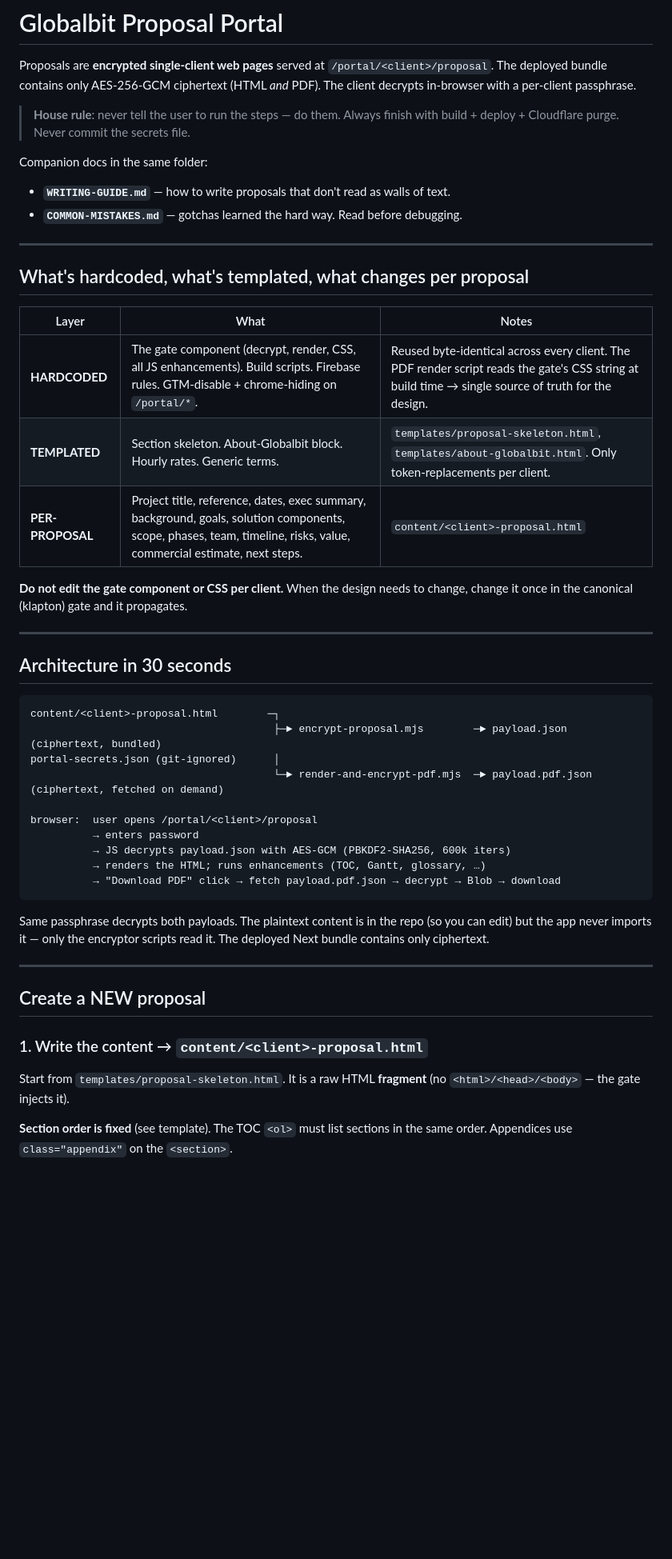
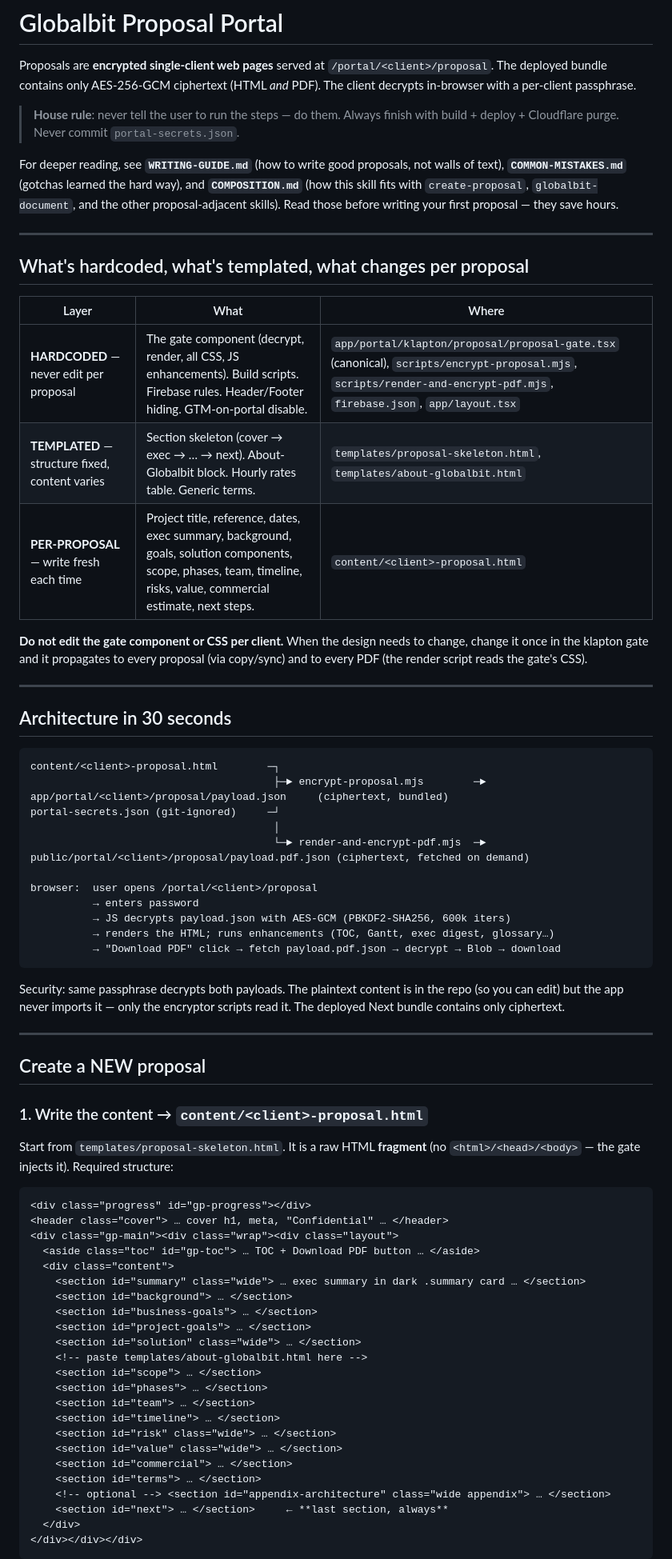
Before and after one commit to vadimf/globalbit-skills, a Markdown page: create-html-proposal/SKILL.md, the part around one of its changes. Shown at 80% size. Rendered like a GitHub page; blank space fills up the shorter version.

````diff
--- a/create-html-proposal/SKILL.md
+++ b/create-html-proposal/SKILL.md
@@ -21,24 +21,27 @@ client decrypts in-browser with a per-client passphrase.
 
 > **House rule**: never tell the user to run the steps — do them.
 > Always finish with build + deploy + Cloudflare purge.
-> Never commit the secrets file.
+> Never commit `portal-secrets.json`.
 
-Companion docs in the same folder:
-- **`WRITING-GUIDE.md`** — how to write proposals that don't read as walls of text.
-- **`COMMON-MISTAKES.md`** — gotchas learned the hard way. Read before debugging.
+For deeper reading, see **`WRITING-GUIDE.md`** (how to write good proposals,
+not walls of text), **`COMMON-MISTAKES.md`** (gotchas learned the hard way),
+and **`COMPOSITION.md`** (how this skill fits with `create-proposal`,
+`globalbit-document`, and the other proposal-adjacent skills).
+Read those before writing your first proposal — they save hours.
 
 ---
 
 ## What's hardcoded, what's templated, what changes per proposal
 
-| Layer | What | Notes |
+| Layer | What | Where |
 |---|---|---|
-| **HARDCODED** | The gate component (decrypt, render, CSS, all JS enhancements). Build scripts. Firebase rules. GTM-disable + chrome-hiding on `/portal/*`. | Reused byte-identical across every client. The PDF render script reads the gate's CSS string at build time → single source of truth for the design. |
-| **TEMPLATED** | Section skeleton. About-Globalbit block. Hourly rates. Generic terms. | `templates/proposal-skeleton.html`, `templates/about-globalbit.html`. Only token-replacements per client. |
-| **PER-PROPOSAL** | Project title, reference, dates, exec summary, background, goals, solution components, scope, phases, team, timeline, risks, value, commercial estimate, next steps. | `content/<client>-proposal.html` |
+| **HARDCODED** — never edit per proposal | The gate component (decrypt, render, all CSS, JS enhancements). Build scripts. Firebase rules. Header/Footer hiding. GTM-on-portal disable. | `app/portal/klapton/proposal/proposal-gate.tsx` (canonical), `scripts/encrypt-proposal.mjs`, `scripts/render-and-encrypt-pdf.mjs`, `firebase.json`, `app/layout.tsx` |
+| **TEMPLATED** — structure fixed, content varies | Section skeleton (cover → exec → … → next). About-Globalbit block. Hourly rates table. Generic terms. | `templates/proposal-skeleton.html`, `templates/about-globalbit.html` |
+| **PER-PROPOSAL** — write fresh each time | Project title, reference, dates, exec summary, background, goals, solution components, scope, phases, team, timeline, risks, value, commercial estimate, next steps. | `content/<client>-proposal.html` |
 
 **Do not edit the gate component or CSS per client.** When the design needs to
-change, change it once in the canonical (klapton) gate and it propagates.
+change, change it once in the klapton gate and it propagates to every proposal
+(via copy/sync) and to every PDF (the render script reads the gate's CSS).
 
 ---
 
@@ -46,20 +49,21 @@ change, change it once in the canonical (klapton) gate and it propagates.
 
 ```
 content/<client>-proposal.html        ─┐
-                                       ├─► encrypt-proposal.mjs        ─► payload.json     (ciphertext, bundled)
-portal-secrets.json (git-ignored)      │
-                                       └─► render-and-encrypt-pdf.mjs  ─► payload.pdf.json (ciphertext, fetched on demand)
+                                       ├─► encrypt-proposal.mjs        ─► app/portal/<client>/proposal/payload.json     (ciphertext, bundled)
+portal-secrets.json (git-ignored)     ─┘
+                                       │
+                                       └─► render-and-encrypt-pdf.mjs  ─► public/portal/<client>/proposal/payload.pdf.json (ciphertext, fetched on demand)
 
 browser:  user opens /portal/<client>/proposal
           → enters password
           → JS decrypts payload.json with AES-GCM (PBKDF2-SHA256, 600k iters)
-          → renders the HTML; runs enhancements (TOC, Gantt, glossary, …)
+          → renders the HTML; runs enhancements (TOC, Gantt, exec digest, glossary…)
           → "Download PDF" click → fetch payload.pdf.json → decrypt → Blob → download
 ```
 
-Same passphrase decrypts both payloads. The plaintext content is in the repo
-(so you can edit) but the app never imports it — only the encryptor scripts
-read it. The deployed Next bundle contains only ciphertext.
+Security: same passphrase decrypts both payloads. The plaintext content is in
+the repo (so you can edit) but the app never imports it — only the encryptor
+scripts read it. The deployed Next bundle contains only ciphertext.
 
 ---
 
@@ -68,8 +72,31 @@ read it. The deployed Next bundle contains only ciphertext.
 ### 1. Write the content → `content/<client>-proposal.html`
 
 Start from `templates/proposal-skeleton.html`. It is a raw HTML **fragment**
-(no `<html>/<head>/<body>` — the gate injects it).
+(no `<html>/<head>/<body>` — the gate injects it). Required structure:
 
-**Section order is fixed** (see template). The TOC `<ol>` must list sections
-in the same order. Appendices use `class="appendix"` on the `<section>`.
+```
+<div class="progress" id="gp-progress"></div>
+<header class="cover"> … cover h1, meta, "Confidential" … </header>
+<div class="gp-main"><div class="wrap"><div class="layout">
+  <aside class="toc" id="gp-toc"> … TOC + Download PDF button … </aside>
+  <div class="content">
+    <section id="summary" class="wide"> … exec summary in dark .summary card … </section>
+    <section id="background"> … </section>
+    <section id="business-goals"> … </section>
+    <section id="project-goals"> … </section>
+    <section id="solution" class="wide"> … </section>
+    <!-- paste templates/about-globalbit.html here -->
+    <section id="scope"> … </section>
+    <section id="phases"> … </section>
+    <section id="team"> … </section>
+    <section id="timeline"> … </section>
+    <section id="risk" class="wide"> … </section>
+    <section id="value" class="wide"> … </section>
+    <section id="commercial"> … </section>
+    <section id="terms"> … </section>
+    <!-- optional --> <section id="appendix-architecture" class="wide appendix"> … </section>
+    <section id="next"> … </section>     ← **last section, always**
+  </div>
+</div></div></div>
+```
 
````
Also changed, not shown: other parts of create-html-proposal/SKILL.md (+106 -52 lines), create-html-proposal/COMMON-MISTAKES.md (+2 -1 lines).
